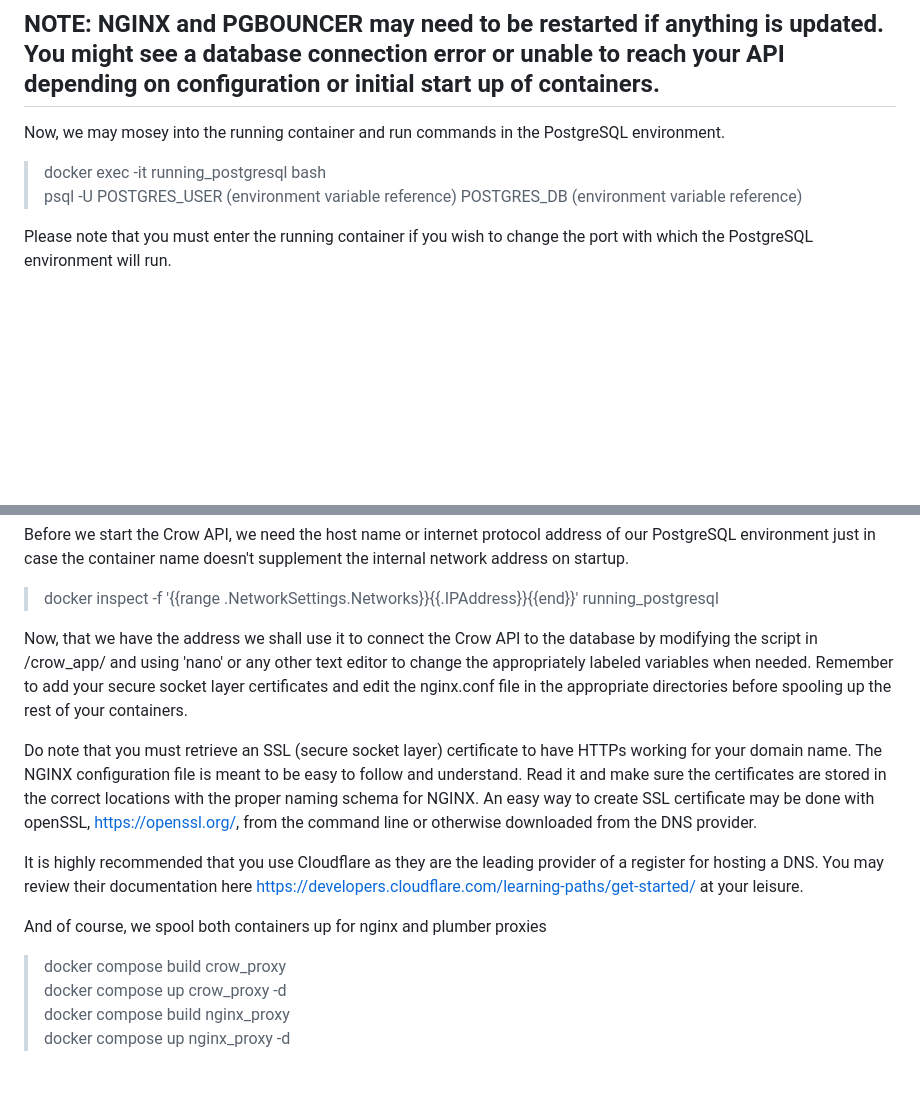
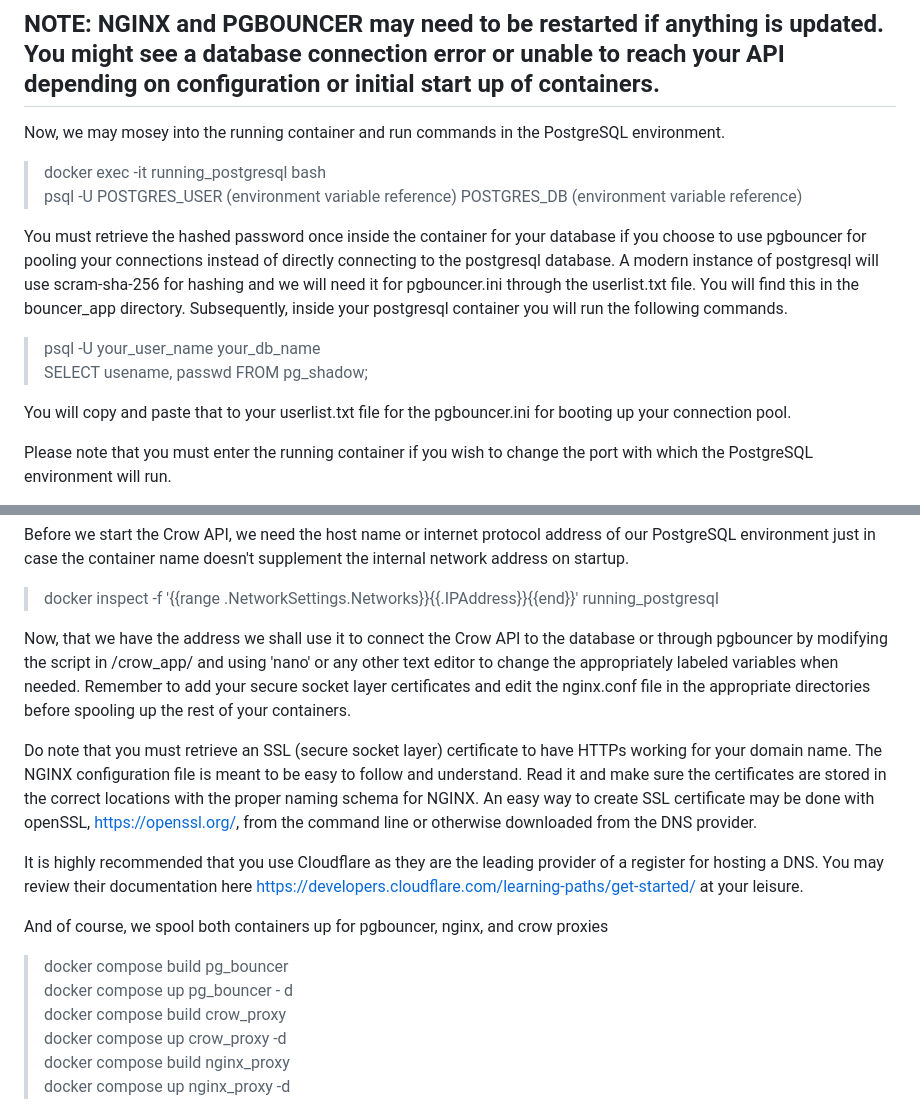
Before and after one commit to kandrsn99/Docker-PostgreSQL-and-Crow-API, a Markdown page: README.md, 2 parts joined by grey strips. Drawn GitHub-style; blank space fills up the shorter version.

```diff
--- a/README.md
+++ b/README.md
@@ -37,6 +37,13 @@ Now, we may mosey into the running container and run commands in the PostgreSQL
 > docker exec -it running_postgresql bash\
 > psql -U POSTGRES_USER (environment variable reference) POSTGRES_DB (environment variable reference)
 
+You must retrieve the hashed password once inside the container for your database if you choose to use pgbouncer for pooling your connections instead of directly connecting to the postgresql database. A modern instance of postgresql will use scram-sha-256 for hashing and we will need it for pgbouncer.ini through the userlist.txt file. You will find this in the bouncer_app directory. Subsequently, inside your postgresql container you will run the following commands.
+
+> psql -U your_user_name your_db_name \
+> SELECT usename, passwd FROM pg_shadow;
+
+You will copy and paste that to your userlist.txt file for the pgbouncer.ini for booting up your connection pool.
+
 Please note that you must enter the running container if you wish to change the port with which the PostgreSQL environment will run.
 > docker exec -it running_postgresql bash\
 > cd /var/lib/postgresql/data
@@ -53,13 +60,15 @@ Before we start the Crow API, we need the host name or internet protocol address
 
 > docker inspect -f '{{range .NetworkSettings.Networks}}{{.IPAddress}}{{end}}' running_postgresql
 
-Now, that we have the address we shall use it to connect the Crow API to the database by modifying the script in /crow_app/ and using 'nano' or any other text editor to change the appropriately labeled variables when needed. Remember to add your secure socket layer certificates and edit the nginx.conf file in the appropriate directories before spooling up the rest of your containers.
+Now, that we have the address we shall use it to connect the Crow API to the database or through pgbouncer by modifying the script in /crow_app/ and using 'nano' or any other text editor to change the appropriately labeled variables when needed. Remember to add your secure socket layer certificates and edit the nginx.conf file in the appropriate directories before spooling up the rest of your containers.
 
 Do note that you must retrieve an SSL (secure socket layer) certificate to have HTTPs working for your domain name. The NGINX configuration file is meant to be easy to follow and understand. Read it and make sure the certificates are stored in the correct locations with the proper naming schema for NGINX. An easy way to create SSL certificate may be done with openSSL, https://openssl.org/, from the command line or otherwise downloaded from the DNS provider.
 
 It is highly recommended that you use Cloudflare as they are the leading provider of a register for hosting a DNS. You may review their documentation here https://developers.cloudflare.com/learning-paths/get-started/ at your leisure.
 
-And of course, we spool both containers up for nginx and plumber proxies
+And of course, we spool both containers up for pgbouncer, nginx, and crow proxies
+> docker compose build pg_bouncer \
+> docker compose up pg_bouncer - d \
 > docker compose build crow_proxy\
 > docker compose up crow_proxy -d\
 > docker compose build nginx_proxy\
```
